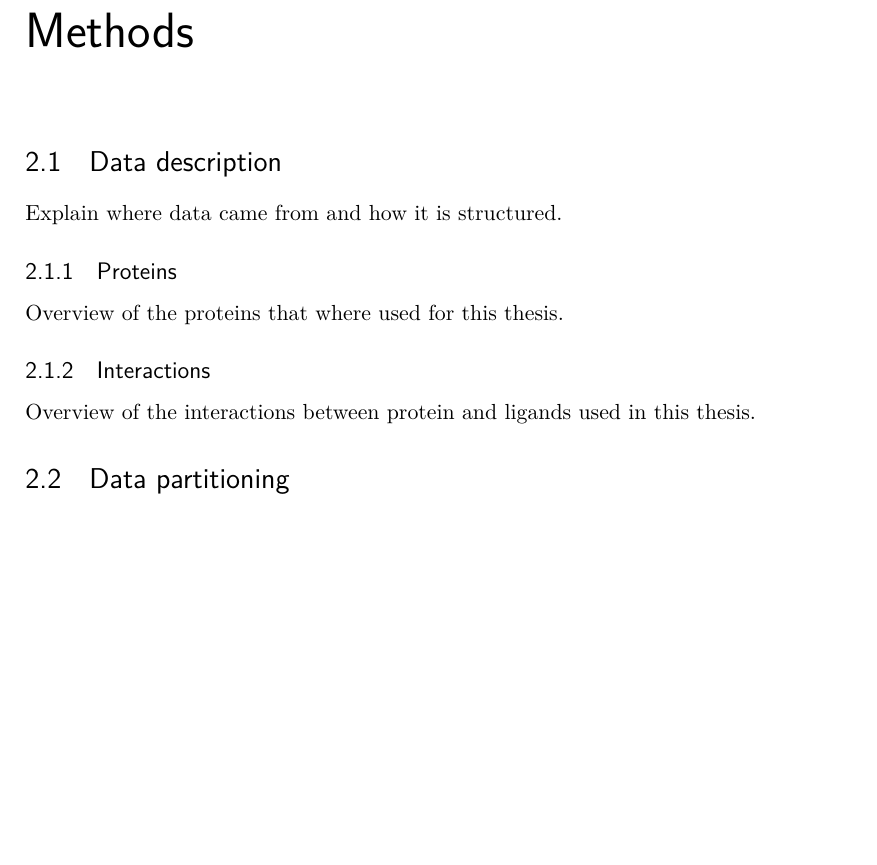
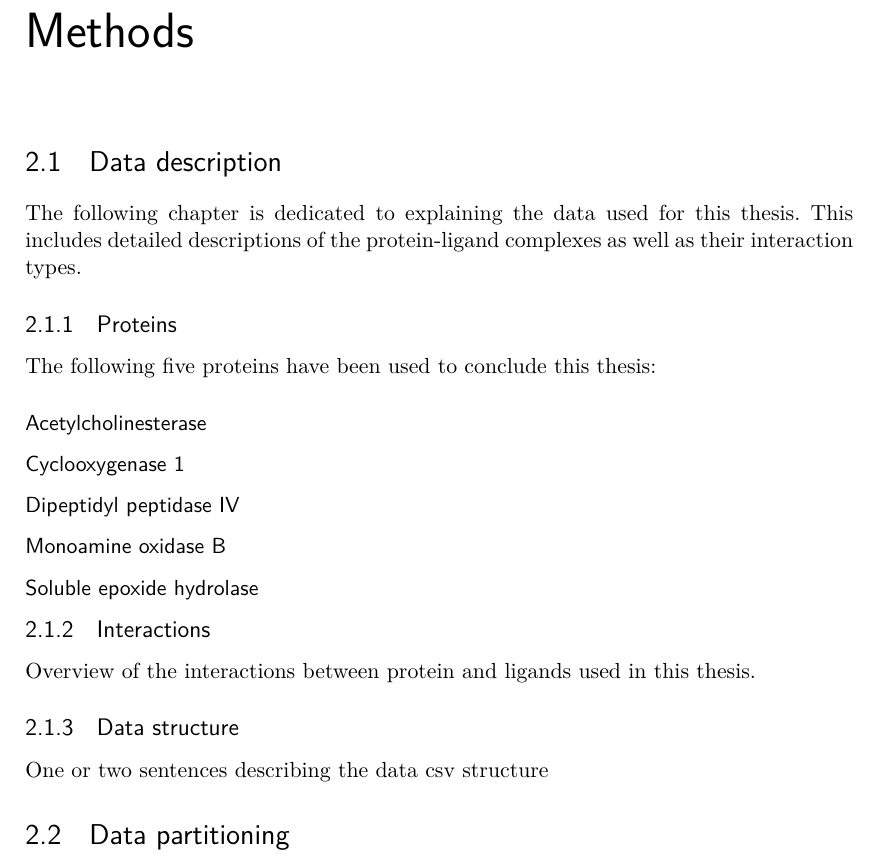
Before and after one commit to michabirklbauer/activity_prediction, a LaTeX thesis (docs/Thesis/main.tex, which reads docs/Thesis/chapters/method_sections/data_description.tex): part of page 13 of 24, cut so that both start at the same text, the shorter picture padded with empty space. Compiled offline with pdfLaTeX.

Commit message:
data description init

```diff
--- a/docs/Thesis/chapters/method_sections/data_description.tex
+++ b/docs/Thesis/chapters/method_sections/data_description.tex
@@ -1,6 +1,14 @@
-Explain where data came from and how it is structured.
+The following chapter is dedicated to explaining the data used for this thesis.
+This includes detailed descriptions of the protein-ligand complexes as well as their interaction types.
 
 \subsection{Proteins}
-Overview of the proteins that where used for this thesis.
+The following five proteins have been used to conclude this thesis:
+\subsubsection*{Acetylcholinesterase}
+\subsubsection*{Cyclooxygenase 1}
+\subsubsection*{Dipeptidyl peptidase IV}
+\subsubsection*{Monoamine oxidase B}
+\subsubsection*{Soluble epoxide hydrolase}
 \subsection{Interactions}
 Overview of the interactions between protein and ligands used in this thesis.
+\subsection{Data structure}
+One or two sentences describing the data csv structure
```
Also changed, not shown: docs/Thesis/main.pdf, 13 other files.
